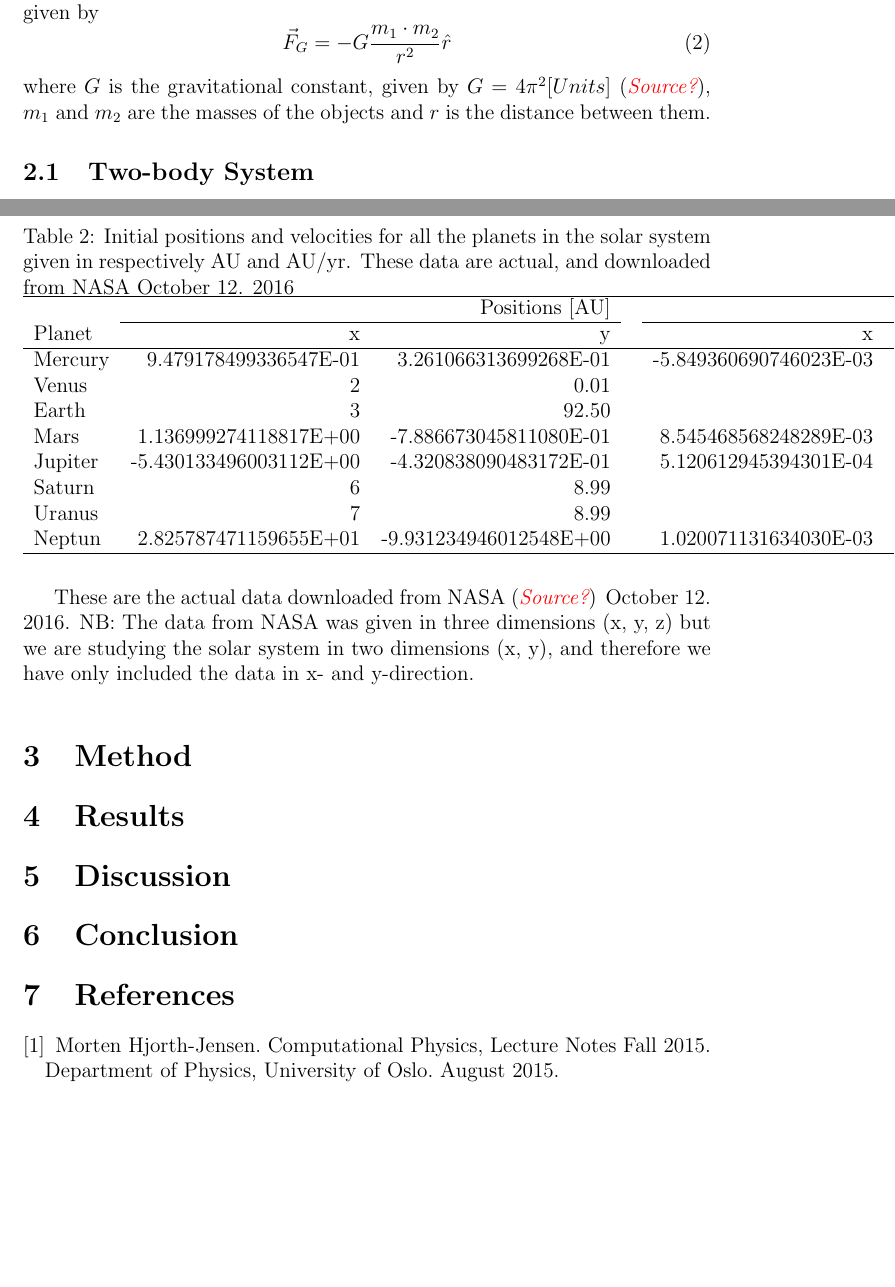
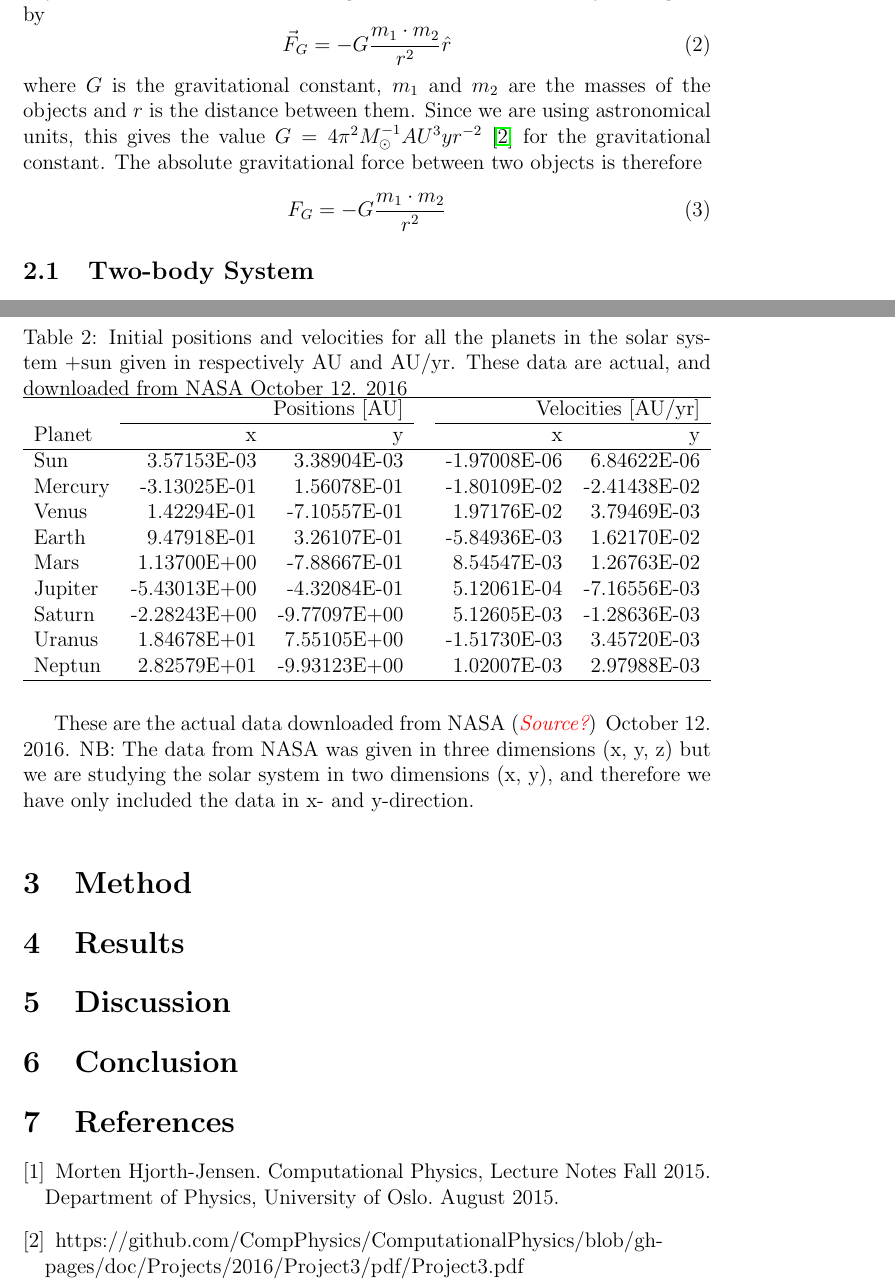
Before and after one commit to richaraf/Comphys_projects, a LaTeX paper (Project_3/Report_Project3.tex): two parts of pages 2 and 4 of 4, joined at a grey line, cut so that both start at the same text, the shorter picture padded with empty space. Compiled offline with pdfLaTeX.

Commit message:
Added tables in Theory

```diff
--- a/Project_3/Report_Project3.tex
+++ b/Project_3/Report_Project3.tex
@@ -2,6 +2,7 @@
 \usepackage[utf8]{inputenc}
 \usepackage{graphicx} %for å inkludere grafikk
 \usepackage{verbatim} %for å inkludere filer med tegn LaTeX ikke liker
+\usepackage{tabularx}
 \usepackage{amsmath}
 \usepackage{float}
 \usepackage{color}
@@ -40,12 +41,16 @@ In this project we are simulating the planet orbits of the solar system by using
 \Sigma\vec{F}=m\vec{a}
 \label{eq:N2L}
 \end{equation}
-where $\Sigma \vec{F}$ is the sum of the forces on the object and $\vec{a}$ is the acceleration. In our case we are going to use this reversed, with finding the acceleration when we already know the force on an object and the mass of an object. Since we are going to deal with long distances, heavy objects and high velocities, we will use astronomical units such as average distance between Earth and the sun, AU, (1AU$\approx1.5\cdot10^{11}m$), Solar mass $M_*$ ($1M_*\approx2\cdot10^{24} kg$) and velocity $AU/yr$, while the time has unit years, $yr$ (\emph{\color{red} Source?}). In space we do not have any friction, so all forces come from gravitation between planets, stars and other objects. Newton's universal law of gravitation between two objects is given by
+where $\Sigma \vec{F}$ is the sum of the forces on the object and $\vec{a}$ is the acceleration. In our case we are going to use this reversed, with finding the acceleration when we already know the force on an object and the mass of an object. Since we are going to deal with long distances, heavy objects and high velocities, we will use astronomical units such as average distance between Earth and the sun, AU, (1AU $\approx1.5\cdot10^{11}$m), Solar mass $M_\odot$ ($1M_{\odot}\approx2\cdot10^{30}$ kg) and velocity AU/$yr$, while the time has unit years, $yr$. The constants are taken from the Project intructions (reference \cite {Project_text}). In space we do not have any friction, so all forces come from gravitation between planets, stars and other objects. Newton's universal law of gravitation between two objects is given by
 \begin{equation}
 \vec{F}_G=-G\frac{m_1\cdot m_2}{r^2}\hat{r}
 \label{eq:GravitationalForce}
 \end{equation}
-where $G$ is the gravitational constant, given by $G=4\pi^2[Units]$ (\emph{\color{red} Source?}), $m_1$ and $m_2$ are the masses of the objects and $r$ is the distance between them.
+where $G$ is the gravitational constant, $m_1$ and $m_2$ are the masses of the objects and $r$ is the distance between them. Since we are using astronomical units, this gives the value $G = 4\pi^2 M_{\odot} ^{-1} AU^3 yr^{-2}$ \cite{Project_text} for the gravitational constant. The absolute gravitational force between two objects is therefore
+\begin{equation}
+F_G=-G\frac{m_1\cdot m_2}{r^2}
+\label{eq:absGravitationalForce}
+\end{equation}
 \subsection{Two-body System}
 Initially we are studying the two-body problem with the sun fixed to origin and with Earth orbiting the sun. This is not fully correct, since the size of the force on the sun is the same as the size of the force on Earth (Newton's third law). Anyway this is still a good assumption because the mass of Sun is much larger than that of Earth, so the affection from Earth on the sun is negligible. The Earth's orbit around the sun is co-planar (will be two dimensional), so we are decomposing the force in two directions, and from Equation (\ref{eq:N2L}) we obtain
 \begin{equation}
@@ -95,8 +101,7 @@ Neptun 		& 5.149999195E-05      & 30.06   \\
 \begin{table}[H]
 \centering
-\label{table:Positions}
-\caption{Initial positions and velocities for all the planets in the solar system given in respectively AU and AU/yr. These data are actual, and downloaded from NASA October 12. 2016}
-%\resizebox{14cm}{!}{
+\caption{Initial positions and velocities for all the planets in the solar system +sun given in respectively AU and AU/yr. These data are actual, and downloaded from NASA October 12. 2016}
+\label{tab:Positions}
 \begin{tabular}{lrrrrr}
 \hline
 \multicolumn{3}{r}{Positions [AU]} & \multicolumn{3}{r}{Velocities [AU/yr]} \\
@@ -104,19 +109,19 @@ Neptun 		& 5.149999195E-05      & 30.06   \\
 \cline{5-6}
 Planet           & x & y &  & x & y \\
 \hline
-Mercury      & 9.479178499336547E-01 & 3.261066313699268E-01 & & -5.849360690746023E-03 &1.621703296479702E-02\\
-Venus        & 2        & 0.01       \\
-Earth        & 3     & 92.50      \\
-Mars         & 1.136999274118817E+00     & -7.886673045811080E-01 & & 8.545468568248289E-03 & 1.267637022893171E-02      \\
-Jupiter      & -5.430133496003112E+00    & -4.320838090483172E-01 & & 5.120612945394301E-04 & -7.165562916536973E-03    \\
-Saturn       & 6      & 8.99       \\
-Uranus 		 & 7      & 8.99       \\
-Neptun 		 & 2.825787471159655E+01      & -9.931234946012548E+00 & & 1.020071131634030E-03 & 2.979877053087604E-03       \\
+Sun          & 3.57153E-03  & 3.38904E-03  & & -1.97008E-06 & 6.84622E-06  \\
+Mercury      & -3.13025E-01 & 1.56078E-01  & & -1.80109E-02 & -2.41438E-02 \\
+Venus        & 1.42294E-01  & -7.10557E-01 & & 1.97176E-02  & 3.79469E-03  \\
+Earth        & 9.47918E-01  & 3.26107E-01  & & -5.84936E-03 & 1.62170E-02  \\
+Mars         & 1.13700E+00  & -7.88667E-01 & & 8.54547E-03  & 1.26763E-02  \\
+Jupiter      & -5.43013E+00 & -4.32084E-01 & & 5.12061E-04  & -7.16556E-03 \\
+Saturn       & -2.28243E+00 & -9.77097E+00 & & 5.12605E-03  & -1.28636E-03 \\
+Uranus 		 & 1.84678E+01  & 7.55105E+00  & & -1.51730E-03 & 3.45720E-03  \\
+Neptun 		 & 2.82579E+01  & -9.93123E+00 & & 1.02007E-03  & 2.97988E-03  \\
 \hline
 \end{tabular}
 \end{table}
 These are the actual data downloaded from NASA (\emph{\color{red} Source?}) October 12. 2016. NB: The data from NASA was given in three dimensions (x, y, z) but we are studying the solar system in two dimensions (x, y), and therefore we have only included the data in x- and y-direction.\par\vspace{3mm}
-
 
 \section{Method}
 
@@ -133,6 +138,8 @@ These are the actual data downloaded from NASA (\emph{\color{red} Source?}) Octo
   Computational Physics, Lecture Notes Fall 2015.
   Department of Physics, University of Oslo.
   August 2015.
+\bibitem{Project_text}
+  https://github.com/CompPhysics/ComputationalPhysics/blob/gh-pages/doc/Projects/2016/Project3/pdf/Project3.pdf
 \end{thebibliography}
 \endgroup
 \end{document}
```
Also changed, not shown: Project_3/Report_Project3.tex (31 more changed lines).
